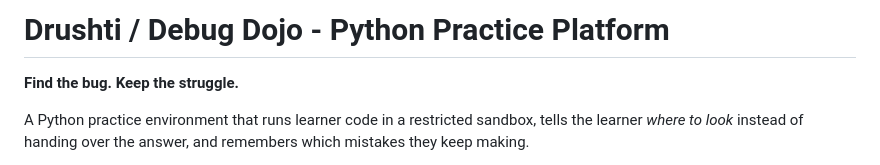
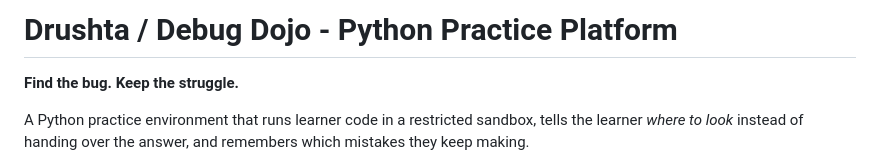
Before and after one commit to shubhh2077/Debug-Dojo_DI-01, a Markdown page: README.md, the part around the change. GitHub-like rendering.

```diff
--- a/README.md
+++ b/README.md
@@ -1,4 +1,4 @@
-# Drushti / Debug Dojo - Python Practice Platform
+# Drushta / Debug Dojo - Python Practice Platform
 
 **Find the bug. Keep the struggle.**
 
```
